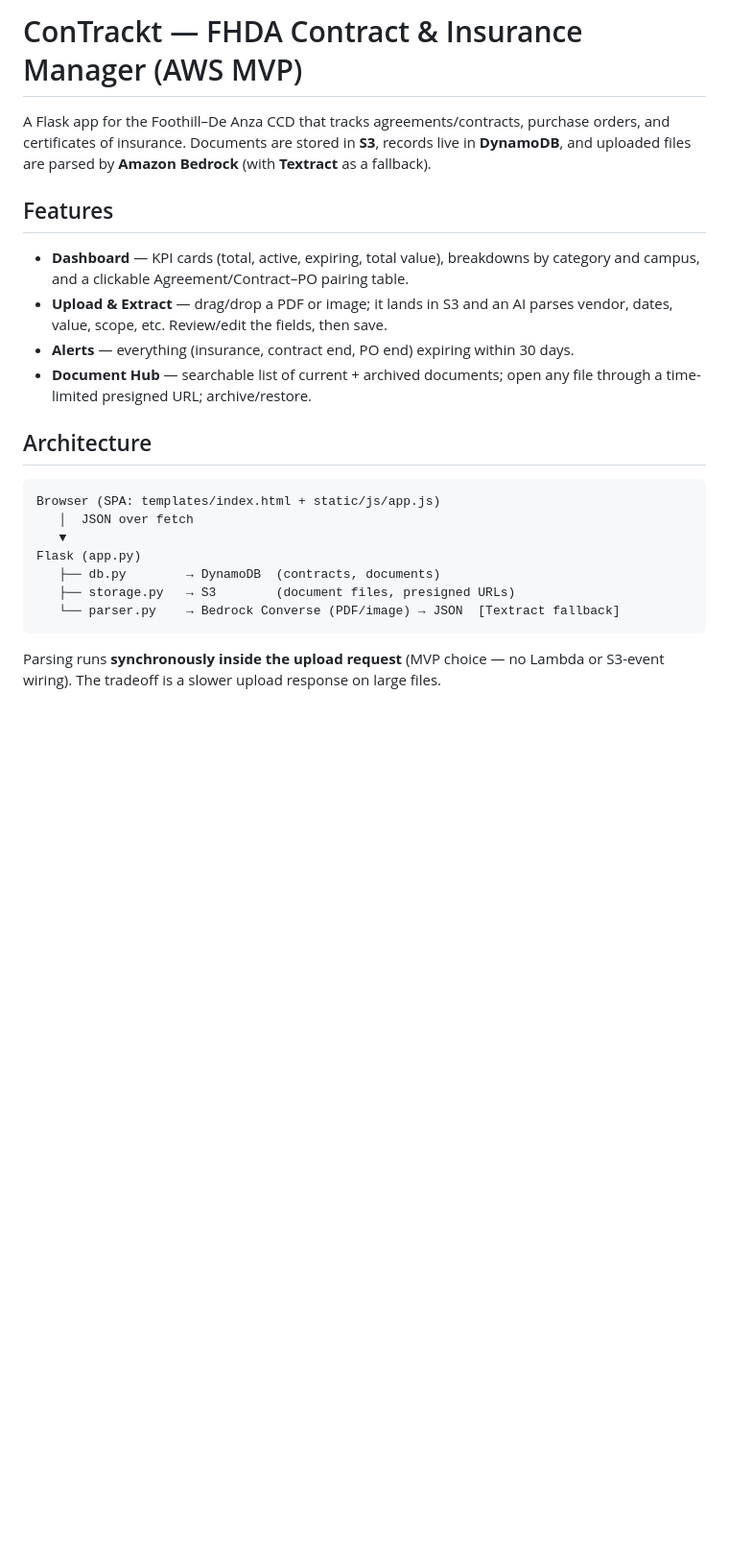
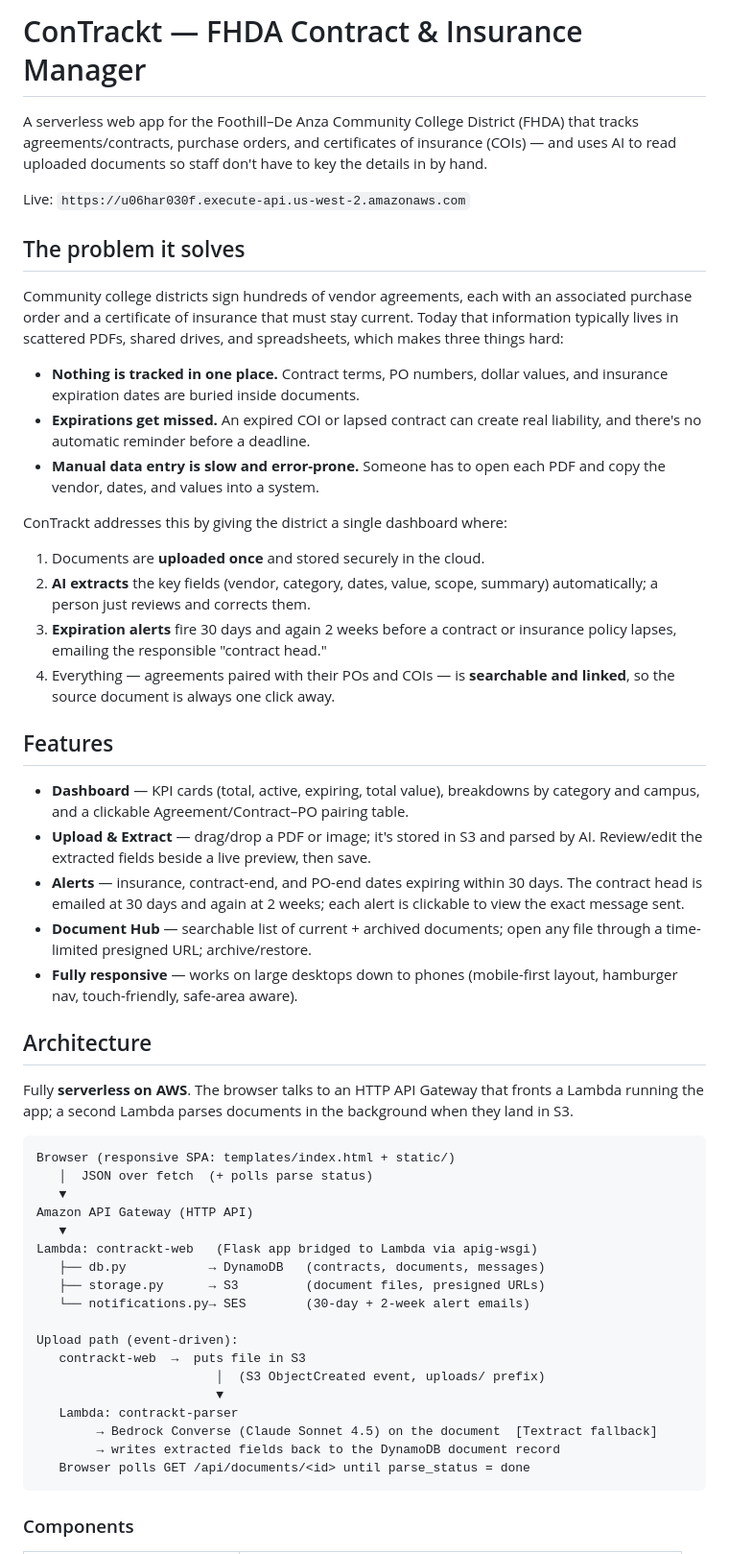
Before and after one commit to adam-tadros/ConTrackt, a Markdown page: README.md, the part around one of its changes. Shown at 96% size. Drawn GitHub-style; blank space fills up the shorter version.

````diff
--- a/README.md
+++ b/README.md
@@ -1,32 +1,76 @@
-# ConTrackt — FHDA Contract & Insurance Manager (AWS MVP)
+# ConTrackt — FHDA Contract & Insurance Manager
 
-A Flask app for the Foothill–De Anza CCD that tracks agreements/contracts,
-purchase orders, and certificates of insurance. Documents are stored in **S3**,
-records live in **DynamoDB**, and uploaded files are parsed by **Amazon Bedrock**
-(with **Textract** as a fallback).
+A serverless web app for the Foothill–De Anza Community College District (FHDA)
+that tracks agreements/contracts, purchase orders, and certificates of insurance
+(COIs) — and uses AI to read uploaded documents so staff don't have to key the
+details in by hand.
+
+Live: `https://u06har030f.execute-api.us-west-2.amazonaws.com`
+
+## The problem it solves
+
+Community college districts sign hundreds of vendor agreements, each with an
+associated purchase order and a certificate of insurance that must stay current.
+Today that information typically lives in scattered PDFs, shared drives, and
+spreadsheets, which makes three things hard:
+
+- **Nothing is tracked in one place.** Contract terms, PO numbers, dollar
+  values, and insurance expiration dates are buried inside documents.
+- **Expirations get missed.** An expired COI or lapsed contract can create real
+  liability, and there's no automatic reminder before a deadline.
+- **Manual data entry is slow and error-prone.** Someone has to open each PDF
+  and copy the vendor, dates, and values into a system.
+
+ConTrackt addresses this by giving the district a single dashboard where:
+
+1. Documents are **uploaded once** and stored securely in the cloud.
+2. **AI extracts** the key fields (vendor, category, dates, value, scope,
+   summary) automatically; a person just reviews and corrects them.
+3. **Expiration alerts** fire 30 days and again 2 weeks before a contract or
+   insurance policy lapses, emailing the responsible "contract head."
+4. Everything — agreements paired with their POs and COIs — is **searchable and
+   linked**, so the source document is always one click away.
 
 ## Features
 
 - **Dashboard** — KPI cards (total, active, expiring, total value), breakdowns
   by category and campus, and a clickable Agreement/Contract–PO pairing table.
-- **Upload & Extract** — drag/drop a PDF or image; it lands in S3 and an AI
-  parses vendor, dates, value, scope, etc. Review/edit the fields, then save.
-- **Alerts** — everything (insurance, contract end, PO end) expiring within 30 days.
+- **Upload & Extract** — drag/drop a PDF or image; it's stored in S3 and parsed
+  by AI. Review/edit the extracted fields beside a live preview, then save.
+- **Alerts** — insurance, contract-end, and PO-end dates expiring within 30
+  days. The contract head is emailed at 30 days and again at 2 weeks; each alert
+  is clickable to view the exact message sent.
 - **Document Hub** — searchable list of current + archived documents; open any
   file through a time-limited presigned URL; archive/restore.
+- **Fully responsive** — works on large desktops down to phones (mobile-first
+  layout, hamburger nav, touch-friendly, safe-area aware).
 
 ## Architecture
 
+Fully **serverless on AWS**. The browser talks to an HTTP API Gateway that
+fronts a Lambda running the app; a second Lambda parses documents in the
+background when they land in S3.
+
 ```
-Browser (SPA: templates/index.html + static/js/app.js)
-   │  JSON over fetch
+Browser (responsive SPA: templates/index.html + static/)
+   │  JSON over fetch  (+ polls parse status)
    ▼
-Flask (app.py)
-   ├── db.py        → DynamoDB  (contracts, documents)
-   ├── storage.py   → S3        (document files, presigned URLs)
-   └── parser.py    → Bedrock Converse (PDF/image) → JSON  [Textract fallback]
+Amazon API Gateway (HTTP API)
+   ▼
+Lambda: contrackt-web   (Flask app bridged to Lambda via apig-wsgi)
+   ├── db.py           → DynamoDB   (contracts, documents, messages)
+   ├── storage.py      → S3         (document files, presigned URLs)
+   └── notifications.py→ SES        (30-day + 2-week alert emails)
+
+Upload path (event-driven):
+   contrackt-web  →  puts file in S3
+                        │  (S3 ObjectCreated event, uploads/ prefix)
+                        ▼
+   Lambda: contrackt-parser
+        → Bedrock Converse (Claude Sonnet 4.5) on the document  [Textract fallback]
+        → writes extracted fields back to the DynamoDB document record
+   Browser polls GET /api/documents/<id> until parse_status = done
 ```
 
-Parsing runs **synchronously inside the upload request** (MVP choice — no Lambda
-or S3-event wiring). The tradeoff is a slower upload response on large files.
+### Components
 
````
Also changed, not shown: other parts of README.md (+84 -51 lines).
